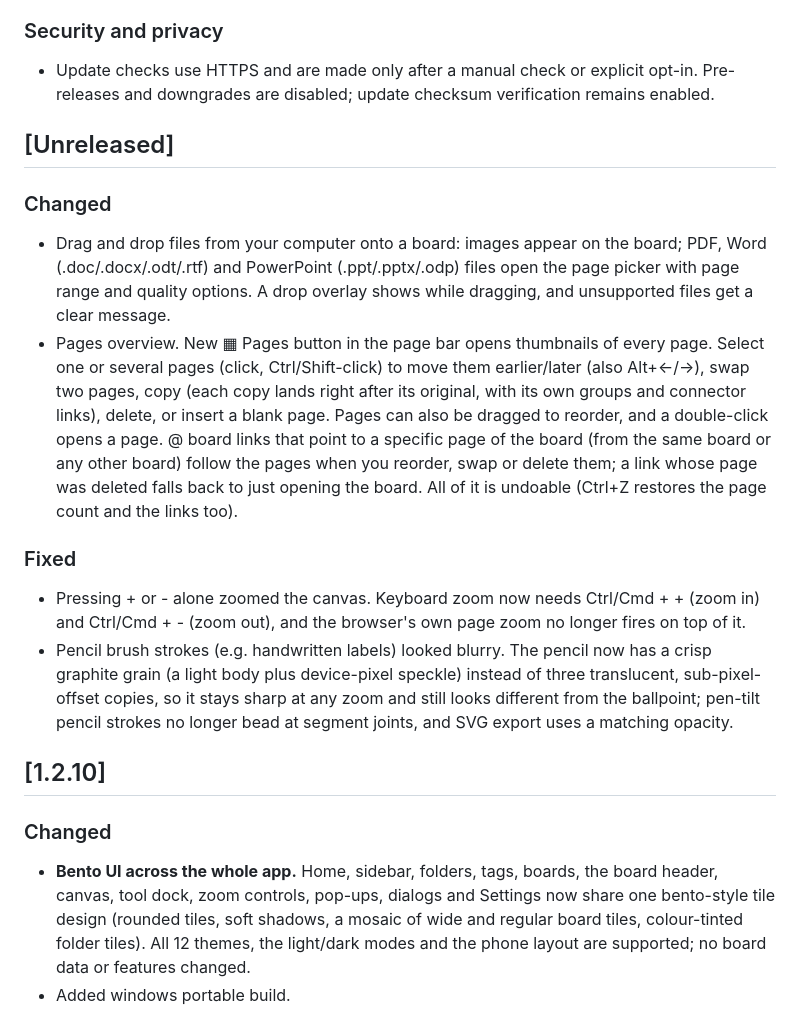
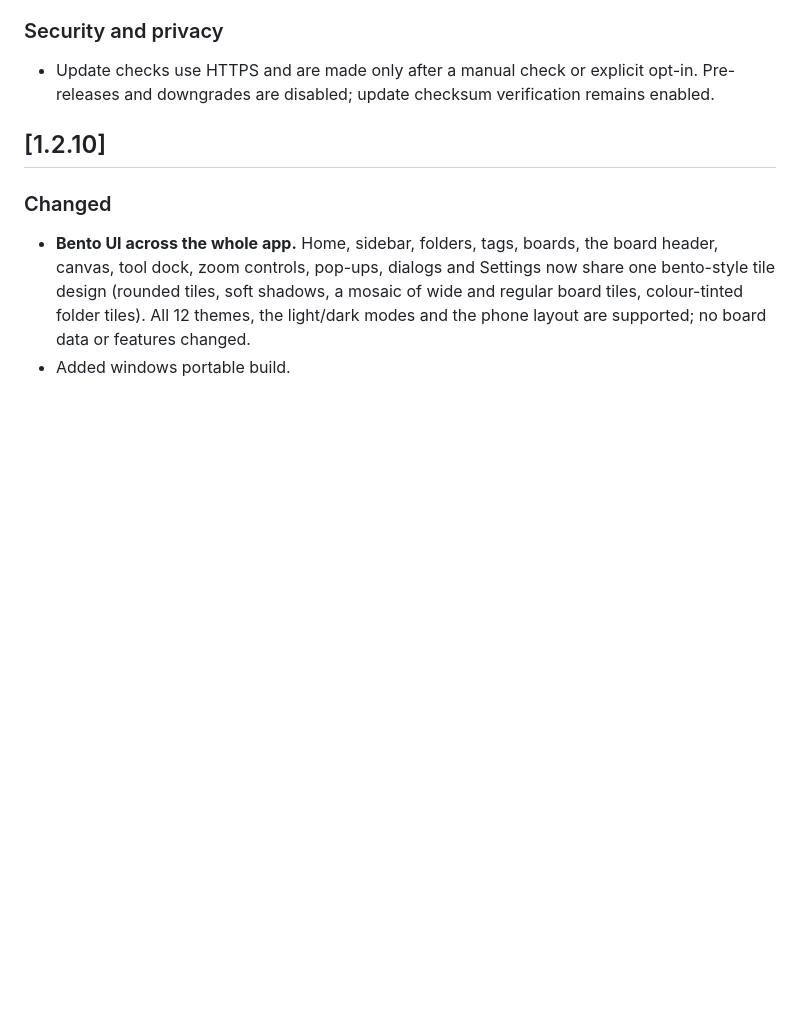
Before and after one commit to RejwanShafi25/RejBoard, a Markdown page: CHANGELOG.md, the part around the change. Drawn GitHub-style; blank space fills up the shorter version.

```diff
--- a/CHANGELOG.md
+++ b/CHANGELOG.md
@@ -6,16 +6,6 @@
 
 ### Security and privacy
 - Update checks use HTTPS and are made only after a manual check or explicit opt-in. Pre-releases and downgrades are disabled; update checksum verification remains enabled.
-
-## [Unreleased]
-### Changed
-- Drag and drop files from your computer onto a board: images appear on the board; PDF, Word (.doc/.docx/.odt/.rtf) and PowerPoint (.ppt/.pptx/.odp) files open the page picker with page range and quality options. A drop overlay shows while dragging, and unsupported files get a clear message.
-- Pages overview. New ▦ Pages button in the page bar opens thumbnails of every page. Select one or several pages (click, Ctrl/Shift-click) to move them earlier/later (also Alt+←/→), swap two pages, copy (each copy lands right after its original, with its own groups and connector links), delete, or insert a blank page. Pages can also be dragged to reorder, and a double-click opens a page. @ board links that point to a specific page of the board (from the same board or any other board) follow the pages when you reorder, swap or delete them; a link whose page was deleted falls back to just opening the board. All of it is undoable (Ctrl+Z restores the page count and the links too).
-
-
-### Fixed
-- Pressing + or - alone zoomed the canvas. Keyboard zoom now needs Ctrl/Cmd + + (zoom in) and Ctrl/Cmd + - (zoom out), and the browser's own page zoom no longer fires on top of it.
-- Pencil brush strokes (e.g. handwritten labels) looked blurry. The pencil now has a crisp graphite grain (a light body plus device-pixel speckle) instead of three translucent, sub-pixel-offset copies, so it stays sharp at any zoom and still looks different from the ballpoint; pen-tilt pencil strokes no longer bead at segment joints, and SVG export uses a matching opacity.
 
 ## [1.2.10]
 ### Changed
```
